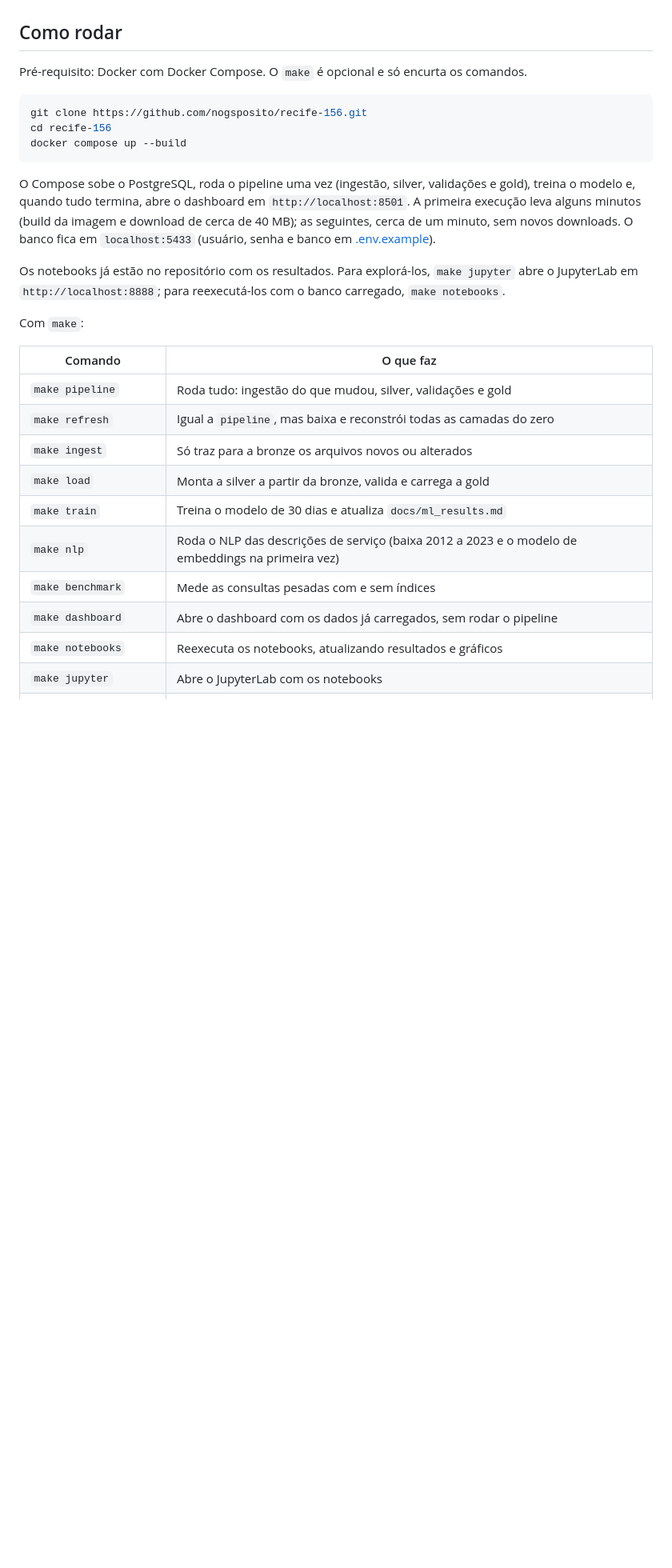
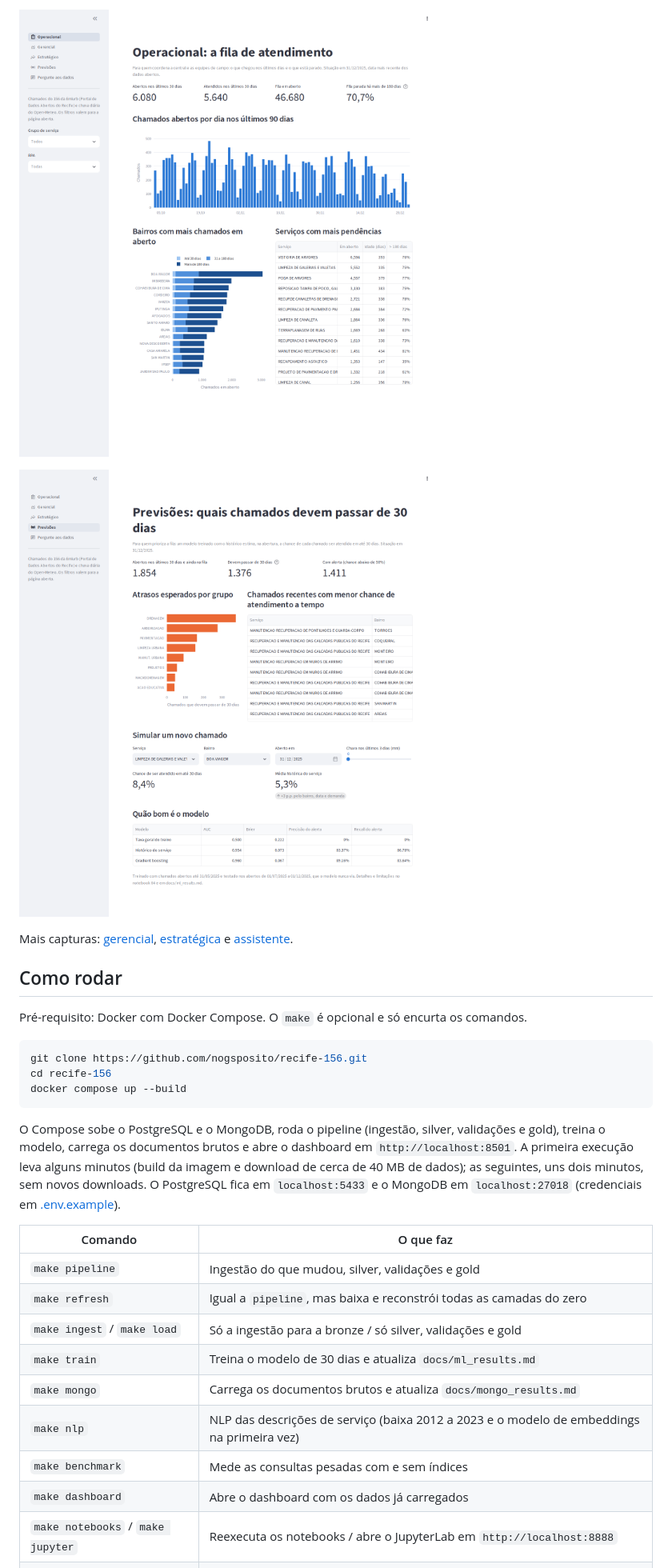
Before and after one commit to nogsposito/recife-156, a Markdown page: README.md, the part around one of its changes. Shown at 80% size. Drawn GitHub-style; pictures changed too: docs/img/dashboard_operational.png, docs/img/dashboard_predictions.png; blank space fills up the shorter version.

````diff
--- a/README.md
+++ b/README.md
@@ -151,3 +179,8 @@ Sem chave de API, a página avisa como habilitar o assistente e continua permiti
+![Página operacional](docs/img/dashboard_operational.png)
+
+![Página de previsões](docs/img/dashboard_predictions.png)
+
+Mais capturas: [gerencial](docs/img/dashboard_managerial.png), [estratégica](docs/img/dashboard_strategic.png) e [assistente](docs/img/dashboard_assistant.png).
 
 ## Como rodar
 
@@ -159,22 +192,17 @@ cd recife-156
 docker compose up --build
 ```
 
-O Compose sobe o PostgreSQL, roda o pipeline uma vez (ingestão, silver, validações e gold), treina o modelo e, quando tudo termina, abre o dashboard em `http://localhost:8501`. A primeira execução leva alguns minutos (build da imagem e download de cerca de 40 MB); as seguintes, cerca de um minuto, sem novos downloads. O banco fica em `localhost:5433` (usuário, senha e banco em [.env.example](.env.example)).
-
-Os notebooks já estão no repositório com os resultados. Para explorá-los, `make jupyter` abre o JupyterLab em `http://localhost:8888`; para reexecutá-los com o banco carregado, `make notebooks`.
-
-Com `make`:
+O Compose sobe o PostgreSQL e o MongoDB, roda o pipeline (ingestão, silver, validações e gold), treina o modelo, carrega os documentos brutos e abre o dashboard em `http://localhost:8501`. A primeira execução leva alguns minutos (build da imagem e download de cerca de 40 MB de dados); as seguintes, uns dois minutos, sem novos downloads. O PostgreSQL fica em `localhost:5433` e o MongoDB em `localhost:27018` (credenciais em [.env.example](.env.example)).
 
 | Comando | O que faz |
 |---|---|
-| `make pipeline` | Roda tudo: ingestão do que mudou, silver, validações e gold |
+| `make pipeline` | Ingestão do que mudou, silver, validações e gold |
 | `make refresh` | Igual a `pipeline`, mas baixa e reconstrói todas as camadas do zero |
-| `make ingest` | Só traz para a bronze os arquivos novos ou alterados |
-| `make load` | Monta a silver a partir da bronze, valida e carrega a gold |
+| `make ingest` / `make load` | Só a ingestão para a bronze / só silver, validações e gold |
 | `make train` | Treina o modelo de 30 dias e atualiza `docs/ml_results.md` |
-| `make nlp` | Roda o NLP das descrições de serviço (baixa 2012 a 2023 e o modelo de embeddings na primeira vez) |
+| `make mongo` | Carrega os documentos brutos e atualiza `docs/mongo_results.md` |
+| `make nlp` | NLP das descrições de serviço (baixa 2012 a 2023 e o modelo de embeddings na primeira vez) |
 | `make benchmark` | Mede as consultas pesadas com e sem índices |
-| `make dashboard` | Abre o dashboard com os dados já carregados, sem rodar o pipeline |
-| `make notebooks` | Reexecuta os notebooks, atualizando resultados e gráficos |
-| `make jupyter` | Abre o JupyterLab com os notebooks |
+| `make dashboard` | Abre o dashboard com os dados já carregados |
+| `make notebooks` / `make jupyter` | Reexecuta os notebooks / abre o JupyterLab em `http://localhost:8888` |
 | `make test` / `make lint` | Testes (pytest) / estilo e formatação (ruff) |
````
Also changed, not shown: other parts of README.md (+110 -123 lines), docs/architecture.md (+3 -1 lines), docs/img/dashboard_assistant.png (added), docs/img/dashboard_managerial.png, docs/img/dashboard_strategic.png, docs/img/demo.gif (added).
